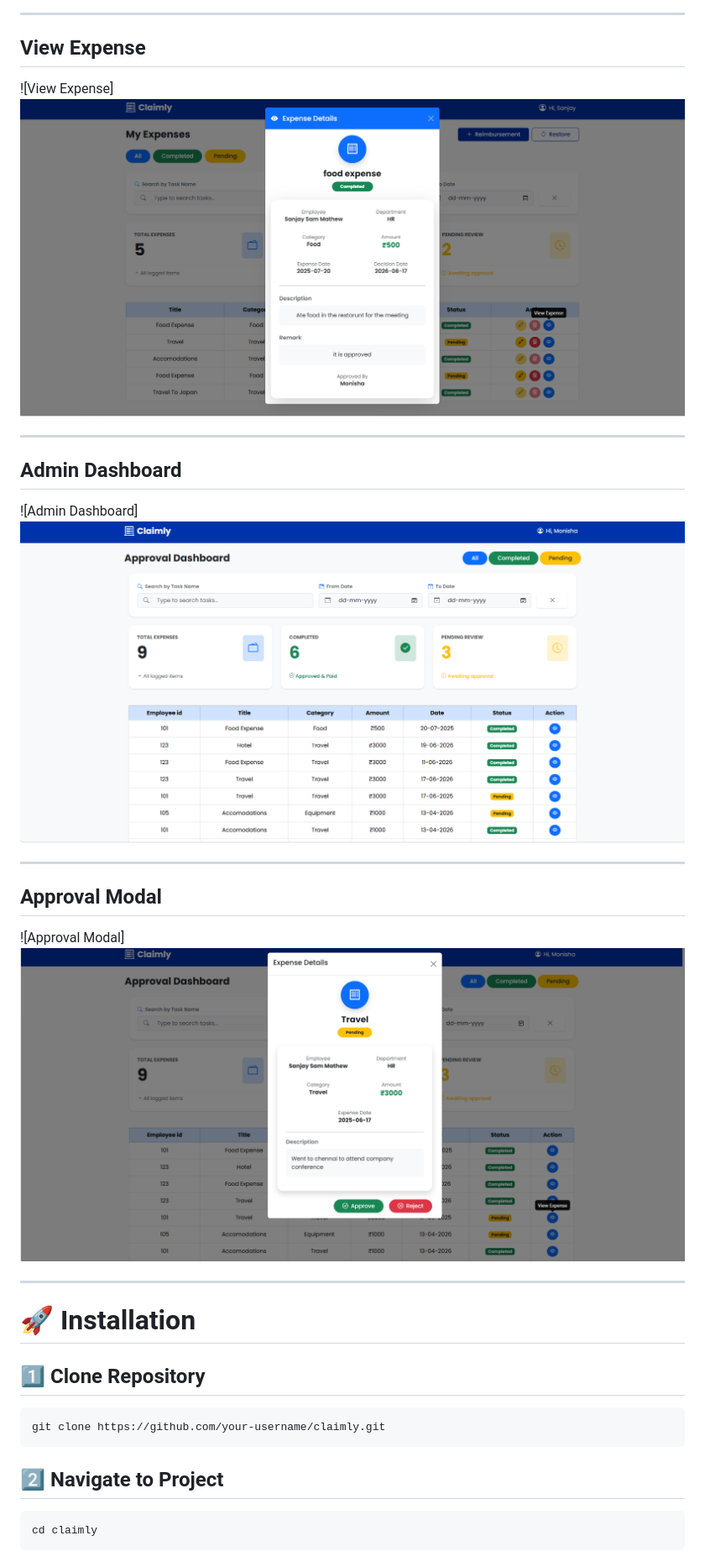
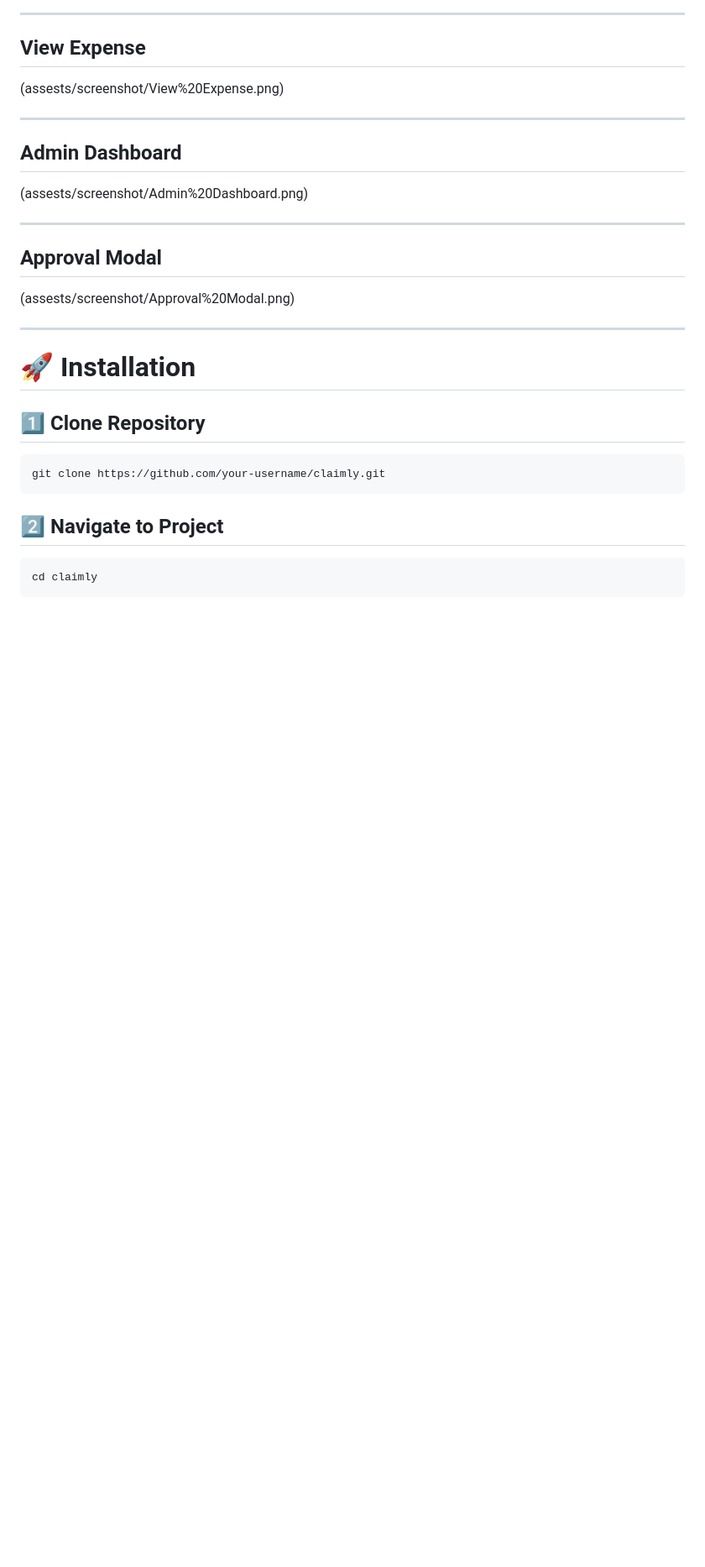
Before and after one commit to Sanjaysammathew/Expense-Management, a Markdown page: readme.md, the part around one of its changes. Shown at 84% size. GitHub-like rendering; blank space fills up the shorter version.

```diff
--- a/readme.md
+++ b/readme.md
@@ -140,19 +140,19 @@ Claimly/
 
 ## View Expense
 
-![View Expense]![alt text](assests/screenshot/View%20Expense.png)
+(assests/screenshot/View%20Expense.png)
 
 ---
 
 ## Admin Dashboard
 
-![Admin Dashboard]![alt text](assests/screenshot/Admin%20Dashboard.png)
+(assests/screenshot/Admin%20Dashboard.png)
 
 ---
 
 ## Approval Modal
 
-![Approval Modal]![alt text](assests/screenshot/Approval%20Modal.png)
+(assests/screenshot/Approval%20Modal.png)
 
 ---
 
```
Also changed, not shown: other parts of readme.md (+7 -7 lines).
